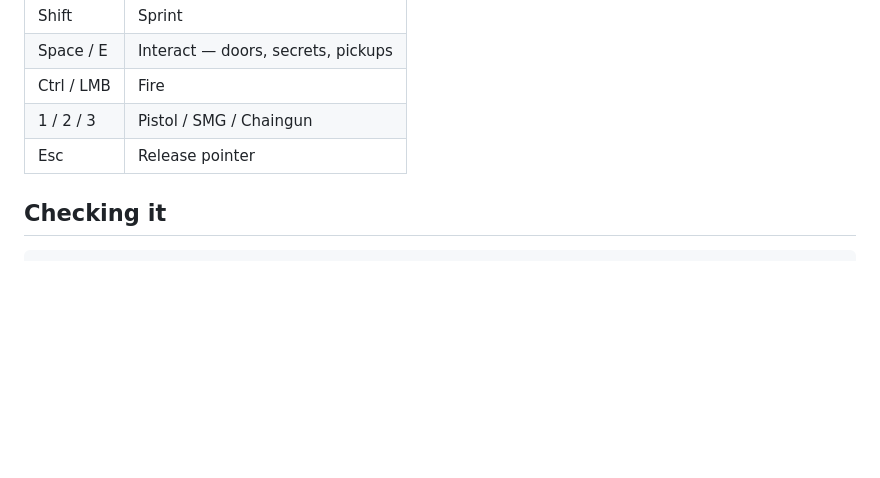
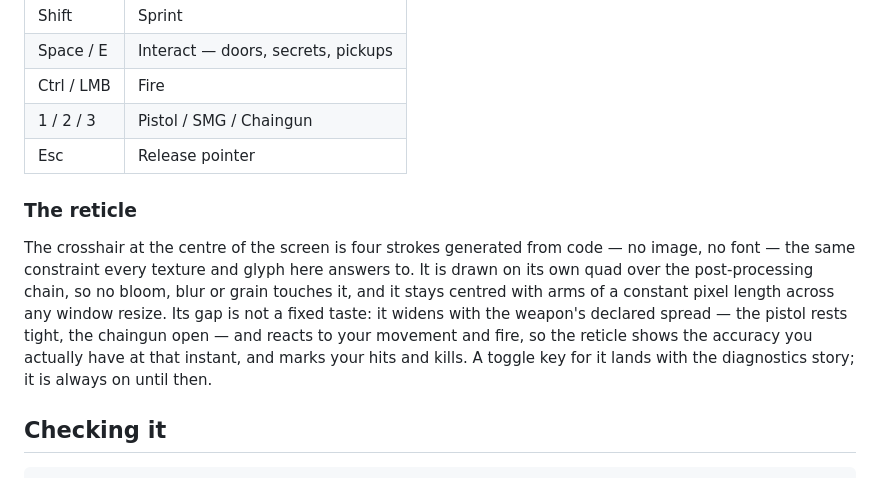
Before and after one commit to bryantharpeorg/wolfenstein, a Markdown page: README.md, the part around the change. Rendered like a GitHub page; blank space fills up the shorter version.

Commit message:
T008 [US1]: the reticle described beside the controls
Notes that the crosshair is drawn from code, reacts to the weapon and to
motion, and can be toggled — the player-facing half of FR-002 and FR-003.

Co-Authored-By: Claude <noreply@anthropic.com>

```diff
--- a/README.md
+++ b/README.md
@@ -36,6 +36,18 @@ currently known-broken — see `DECISIONS.md` and 001's FR-003.
 | Ctrl / LMB | Fire |
 | 1 / 2 / 3 | Pistol / SMG / Chaingun |
 | Esc | Release pointer |
+
+### The reticle
+
+The crosshair at the centre of the screen is four strokes generated from code — no
+image, no font — the same constraint every texture and glyph here answers to. It is
+drawn on its own quad over the post-processing chain, so no bloom, blur or grain
+touches it, and it stays centred with arms of a constant pixel length across any
+window resize. Its gap is not a fixed taste: it widens with the weapon's declared
+spread — the pistol rests tight, the chaingun open — and reacts to your movement and
+fire, so the reticle shows the accuracy you actually have at that instant, and marks
+your hits and kills. A toggle key for it lands with the diagnostics story; it is
+always on until then.
 
 ## Checking it
 
```
